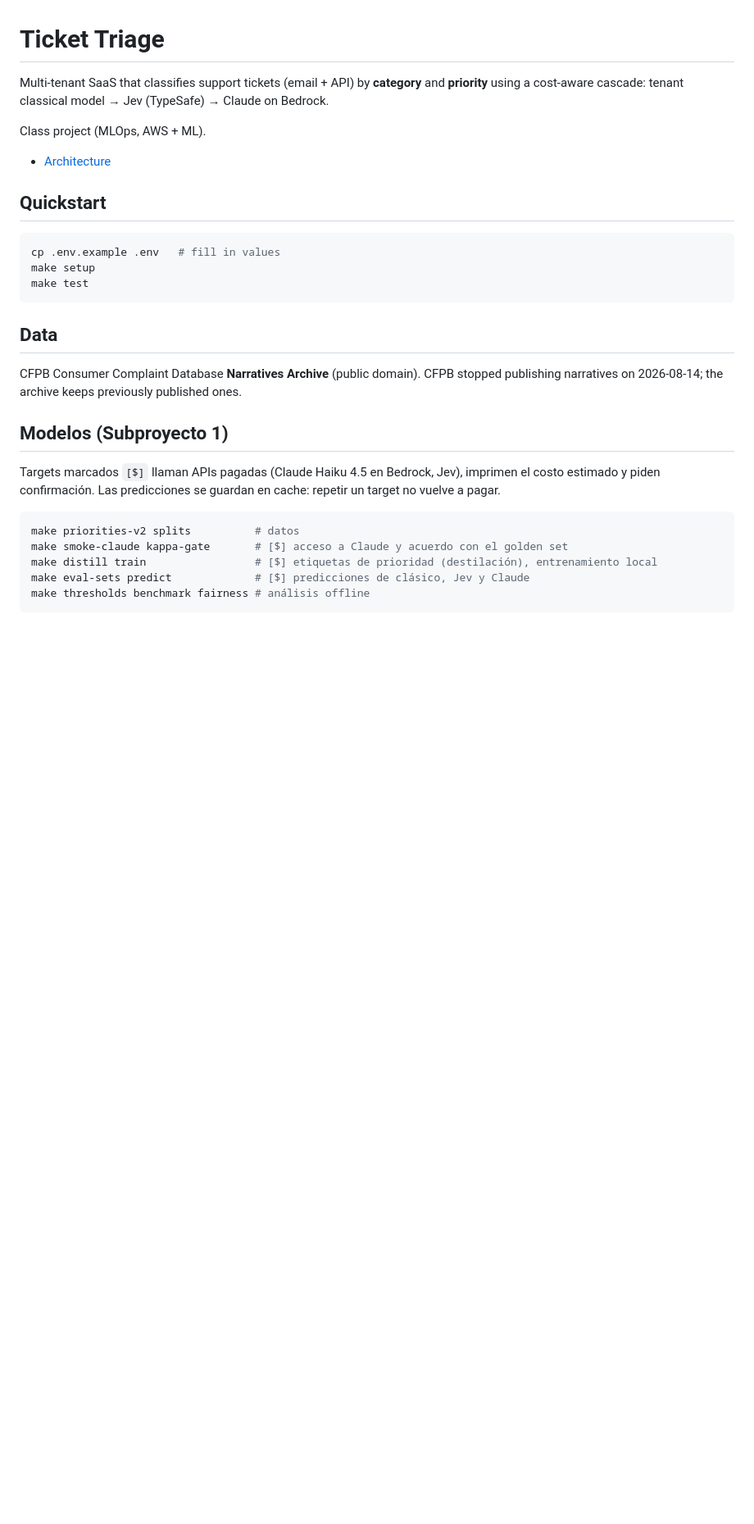
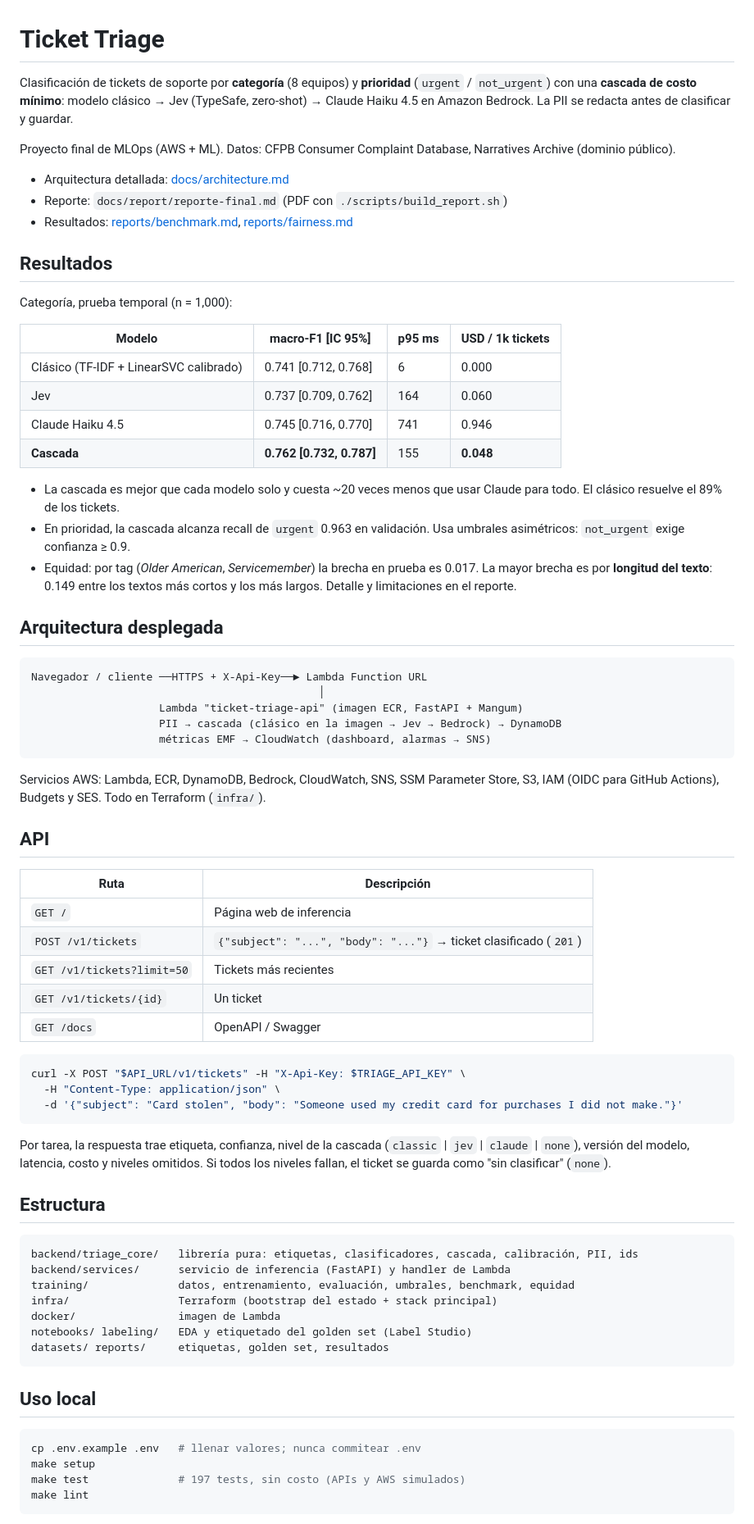
Before and after one commit to xiluisx/ticket-triage, a Markdown page: README.md, the part around one of its changes. Shown at 82% size. Drawn GitHub-style; blank space fills up the shorter version.

Commit message:
docs: final report, poster, README and cascade diagram; add CloudWatch dashboard

````diff
--- a/README.md
+++ b/README.md
@@ -1,32 +1,76 @@
 # Ticket Triage
 
-Multi-tenant SaaS that classifies support tickets (email + API) by **category** and **priority** using a cost-aware cascade: tenant classical model → Jev (TypeSafe) → Claude on Bedrock.
+Clasificación de tickets de soporte por **categoría** (8 equipos) y **prioridad** (`urgent` / `not_urgent`) con una **cascada de costo mínimo**: modelo clásico → Jev (TypeSafe, zero-shot) → Claude Haiku 4.5 en Amazon Bedrock. La PII se redacta antes de clasificar y guardar.
 
-Class project (MLOps, AWS + ML).
+Proyecto final de MLOps (AWS + ML). Datos: CFPB Consumer Complaint Database, Narratives Archive (dominio público).
 
-- [Architecture](docs/architecture.md)
+- Arquitectura detallada: [docs/architecture.md](docs/architecture.md)
+- Reporte: `docs/report/reporte-final.md` (PDF con `./scripts/build_report.sh`)
+- Resultados: [reports/benchmark.md](reports/benchmark.md), [reports/fairness.md](reports/fairness.md)
 
-## Quickstart
+## Resultados
+
+Categoría, prueba temporal (n = 1,000):
+
+| Modelo | macro-F1 [IC 95%] | p95 ms | USD / 1k tickets |
+|---|---|---|---|
+| Clásico (TF-IDF + LinearSVC calibrado) | 0.741 [0.712, 0.768] | 6 | 0.000 |
+| Jev | 0.737 [0.709, 0.762] | 164 | 0.060 |
+| Claude Haiku 4.5 | 0.745 [0.716, 0.770] | 741 | 0.946 |
+| **Cascada** | **0.762 [0.732, 0.787]** | 155 | **0.048** |
+
+- La cascada es mejor que cada modelo solo y cuesta ~20 veces menos que usar Claude para todo. El clásico resuelve el 89% de los tickets.
+- En prioridad, la cascada alcanza recall de `urgent` 0.963 en validación. Usa umbrales asimétricos: `not_urgent` exige confianza ≥ 0.9.
+- Equidad: por tag (*Older American*, *Servicemember*) la brecha en prueba es 0.017. La mayor brecha es por **longitud del texto**: 0.149 entre los textos más cortos y los más largos. Detalle y limitaciones en el reporte.
+
+## Arquitectura desplegada
+
+```
+Navegador / cliente ──HTTPS + X-Api-Key──► Lambda Function URL
+                                             │
+                    Lambda "ticket-triage-api" (imagen ECR, FastAPI + Mangum)
+                    PII → cascada (clásico en la imagen → Jev → Bedrock) → DynamoDB
+                    métricas EMF → CloudWatch (dashboard, alarmas → SNS)
+```
+
+Servicios AWS: Lambda, ECR, DynamoDB, Bedrock, CloudWatch, SNS, SSM Parameter Store, S3, IAM (OIDC para GitHub Actions), Budgets y SES. Todo en Terraform (`infra/`).
+
+## API
+
+| Ruta | Descripción |
+|---|---|
+| `GET /` | Página web de inferencia |
+| `POST /v1/tickets` | `{"subject": "...", "body": "..."}` → ticket clasificado (`201`) |
+| `GET /v1/tickets?limit=50` | Tickets más recientes |
+| `GET /v1/tickets/{id}` | Un ticket |
+| `GET /docs` | OpenAPI / Swagger |
 
 ```bash
-cp .env.example .env   # fill in values
-make setup
-make test
+curl -X POST "$API_URL/v1/tickets" -H "X-Api-Key: $TRIAGE_API_KEY" \
+  -H "Content-Type: application/json" \
+  -d '{"subject": "Card stolen", "body": "Someone used my credit card for purchases I did not make."}'
 ```
 
-## Data
+Por tarea, la respuesta trae etiqueta, confianza, nivel de la cascada (`classic` | `jev` | `claude` | `none`), versión del modelo, latencia, costo y niveles omitidos. Si todos los niveles fallan, el ticket se guarda como "sin clasificar" (`none`).
 
-CFPB Consumer Complaint Database **Narratives Archive** (public domain). CFPB stopped publishing narratives on 2026-08-14; the archive keeps previously published ones.
+## Estructura
 
-## Modelos (Subproyecto 1)
+```
+backend/triage_core/   librería pura: etiquetas, clasificadores, cascada, calibración, PII, ids
+backend/services/      servicio de inferencia (FastAPI) y handler de Lambda
+training/              datos, entrenamiento, evaluación, umbrales, benchmark, equidad
+infra/                 Terraform (bootstrap del estado + stack principal)
+docker/                imagen de Lambda
+notebooks/ labeling/   EDA y etiquetado del golden set (Label Studio)
+datasets/ reports/     etiquetas, golden set, resultados
+```
 
-Targets marcados `[$]` llaman APIs pagadas (Claude Haiku 4.5 en Bedrock, Jev), imprimen el costo estimado y piden confirmación. Las predicciones se guardan en cache: repetir un target no vuelve a pagar.
+## Uso local
 
 ```bash
-make priorities-v2 splits          # datos
-make smoke-claude kappa-gate       # [$] acceso a Claude y acuerdo con el golden set
-make distill train                 # [$] etiquetas de prioridad (destilación), entrenamiento local
-make eval-sets predict             # [$] predicciones de clásico, Jev y Claude
-make thresholds benchmark fairness # análisis offline
+cp .env.example .env   # llenar valores; nunca commitear .env
+make setup
+make test              # 197 tests, sin costo (APIs y AWS simulados)
+make lint
 ```
 
````
Also changed, not shown: other parts of README.md (+33 -1 lines), docs/report/reporte-final.md (added, +304 -0 lines), docs/figures/cascade_diagram.png (added), 6 other files.
